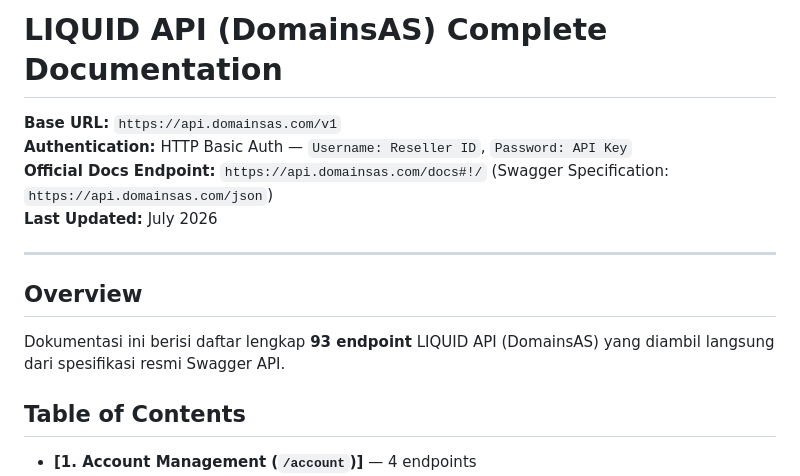
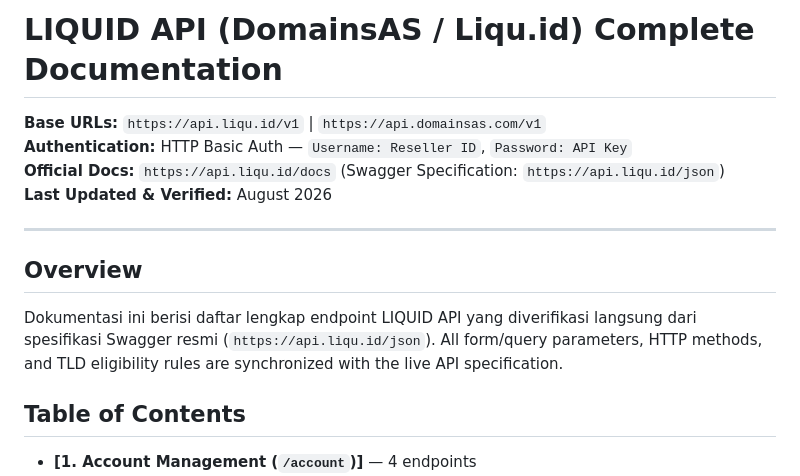
Before and after one commit to anggiadiputra/rescamp, a Markdown page: luquid.md, the part around the change. GitHub-like rendering.

Commit message:
docs: update luquid.md with verified endpoints from api.liqu.id/json Swagger specification

```diff
--- a/luquid.md
+++ b/luquid.md
@@ -1,15 +1,15 @@
-# LIQUID API (DomainsAS) Complete Documentation
-
-**Base URL:** `https://api.domainsas.com/v1`
+# LIQUID API (DomainsAS / Liqu.id) Complete Documentation
+
+**Base URLs:** `https://api.liqu.id/v1` | `https://api.domainsas.com/v1`
 **Authentication:** HTTP Basic Auth — `Username: Reseller ID`, `Password: API Key`
-**Official Docs Endpoint:** `https://api.domainsas.com/docs#!/` (Swagger Specification: `https://api.domainsas.com/json`)
-**Last Updated:** July 2026
+**Official Docs:** `https://api.liqu.id/docs` (Swagger Specification: `https://api.liqu.id/json`)
+**Last Updated & Verified:** August 2026
 
 ---
 
 ## Overview
 
-Dokumentasi ini berisi daftar lengkap **93 endpoint** LIQUID API (DomainsAS) yang diambil langsung dari spesifikasi resmi Swagger API.
+Dokumentasi ini berisi daftar lengkap endpoint LIQUID API yang diverifikasi langsung dari spesifikasi Swagger resmi (`https://api.liqu.id/json`). All form/query parameters, HTTP methods, and TLD eligibility rules are synchronized with the live API specification.
 
 ## Table of Contents
 
```
